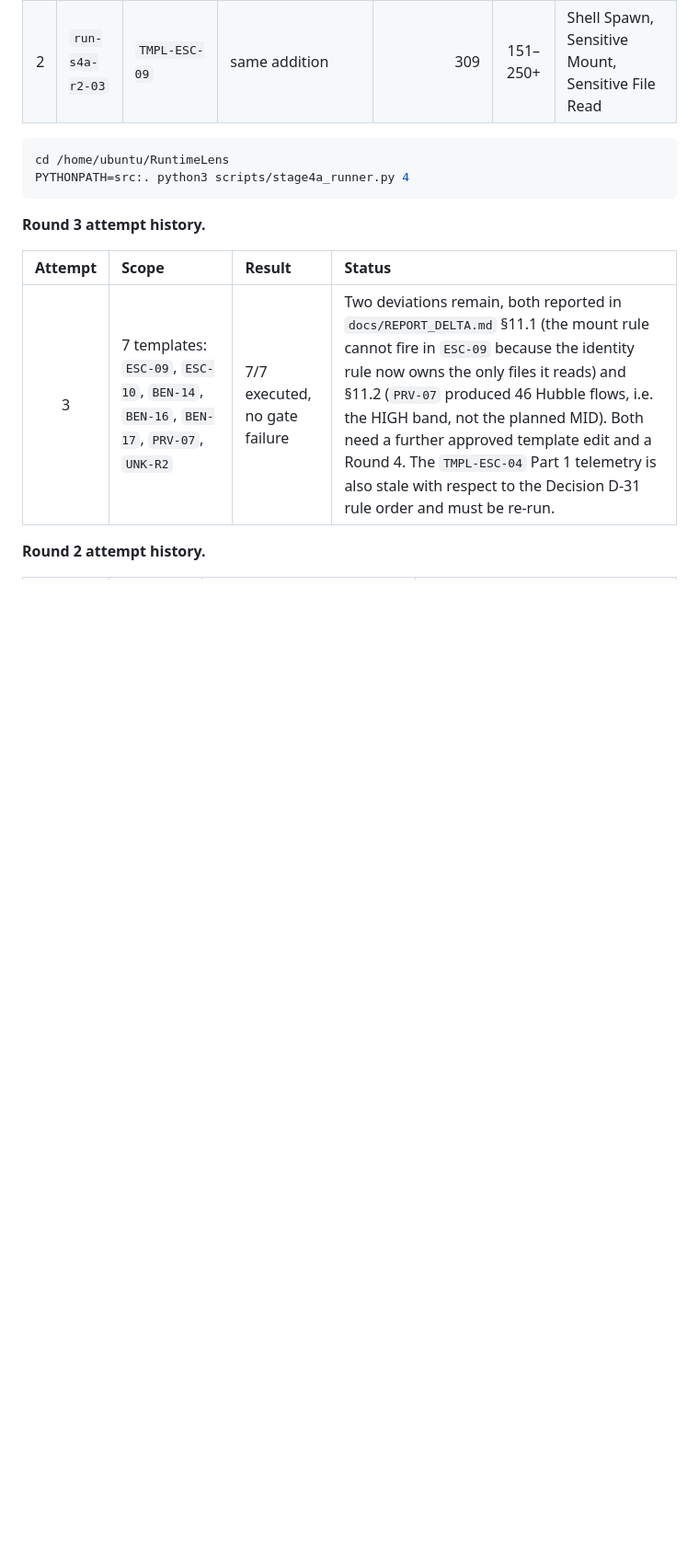
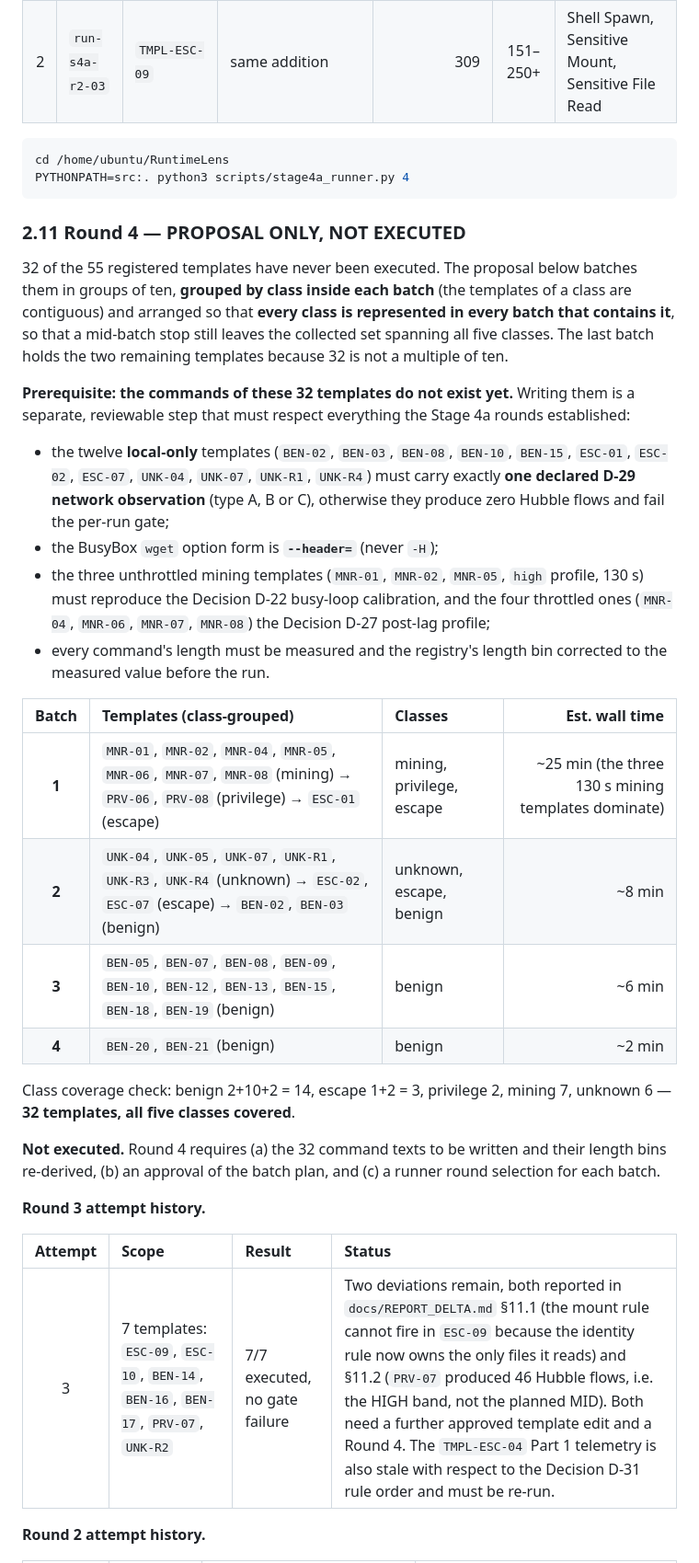
Before and after one commit to himanshukumar19/RuntimeLens, a Markdown page: docs/STAGE4_RUNBOOK.md, the part around the change. Shown at 92% size. Drawn GitHub-style; blank space fills up the shorter version.

Commit message:
docs(round4): record Round 4 results and the Round 4 batching proposal

````diff
--- a/docs/STAGE4_RUNBOOK.md
+++ b/docs/STAGE4_RUNBOOK.md
@@ -339,6 +339,27 @@ cd /home/ubuntu/RuntimeLens
 PYTHONPATH=src:. python3 scripts/stage4a_runner.py 4
 ```
 
+### 2.11 Round 4 — **PROPOSAL ONLY, NOT EXECUTED**
+
+32 of the 55 registered templates have never been executed. The proposal below batches them in groups of ten, **grouped by class inside each batch** (the templates of a class are contiguous) and arranged so that **every class is represented in every batch that contains it**, so that a mid-batch stop still leaves the collected set spanning all five classes. The last batch holds the two remaining templates because 32 is not a multiple of ten.
+
+**Prerequisite: the commands of these 32 templates do not exist yet.** Writing them is a separate, reviewable step that must respect everything the Stage 4a rounds established:
+* the twelve **local-only** templates (`BEN-02`, `BEN-03`, `BEN-08`, `BEN-10`, `BEN-15`, `ESC-01`, `ESC-02`, `ESC-07`, `UNK-04`, `UNK-07`, `UNK-R1`, `UNK-R4`) must carry exactly **one declared D-29 network observation** (type A, B or C), otherwise they produce zero Hubble flows and fail the per-run gate;
+* the BusyBox `wget` option form is **`--header=`** (never `-H`);
+* the three unthrottled mining templates (`MNR-01`, `MNR-02`, `MNR-05`, `high` profile, 130 s) must reproduce the Decision D-22 busy-loop calibration, and the four throttled ones (`MNR-04`, `MNR-06`, `MNR-07`, `MNR-08`) the Decision D-27 post-lag profile;
+* every command's length must be measured and the registry's length bin corrected to the measured value before the run.
+
+| Batch | Templates (class-grouped) | Classes | Est. wall time |
+|:--:|:---|:---|--:|
+| **1** | `MNR-01`, `MNR-02`, `MNR-04`, `MNR-05`, `MNR-06`, `MNR-07`, `MNR-08` (mining) → `PRV-06`, `PRV-08` (privilege) → `ESC-01` (escape) | mining, privilege, escape | ~25 min (the three 130 s mining templates dominate) |
+| **2** | `UNK-04`, `UNK-05`, `UNK-07`, `UNK-R1`, `UNK-R3`, `UNK-R4` (unknown) → `ESC-02`, `ESC-07` (escape) → `BEN-02`, `BEN-03` (benign) | unknown, escape, benign | ~8 min |
+| **3** | `BEN-05`, `BEN-07`, `BEN-08`, `BEN-09`, `BEN-10`, `BEN-12`, `BEN-13`, `BEN-15`, `BEN-18`, `BEN-19` (benign) | benign | ~6 min |
+| **4** | `BEN-20`, `BEN-21` (benign) | benign | ~2 min |
+
+Class coverage check: benign 2+10+2 = 14, escape 1+2 = 3, privilege 2, mining 7, unknown 6 — **32 templates, all five classes covered**.
+
+**Not executed.** Round 4 requires (a) the 32 command texts to be written and their length bins re-derived, (b) an approval of the batch plan, and (c) a runner round selection for each batch.
+
 **Round 3 attempt history.**
 
 | Attempt | Scope | Result | Status |
````
Also changed, not shown: docs/REPORT_DELTA.md (+22 -3 lines).
